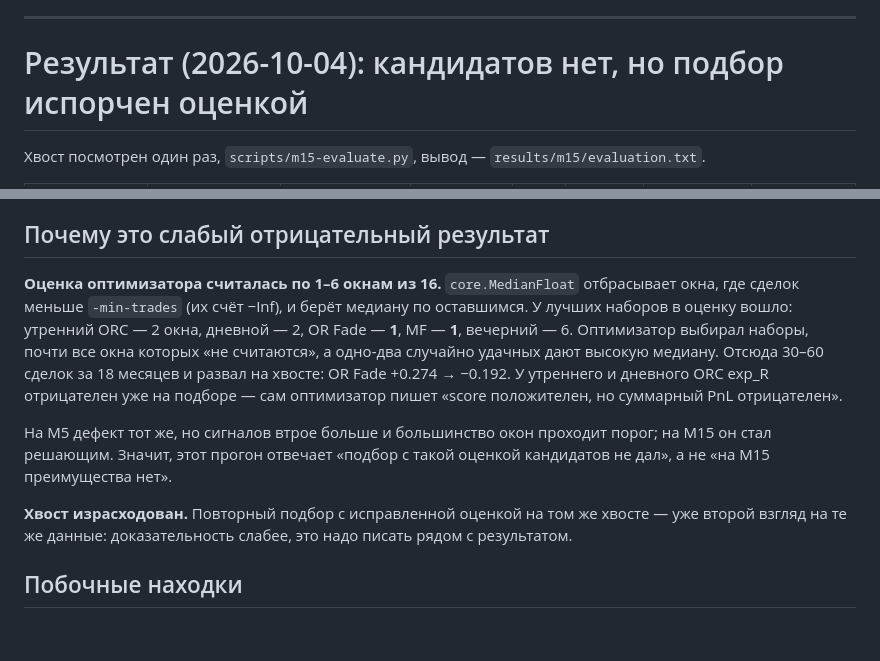
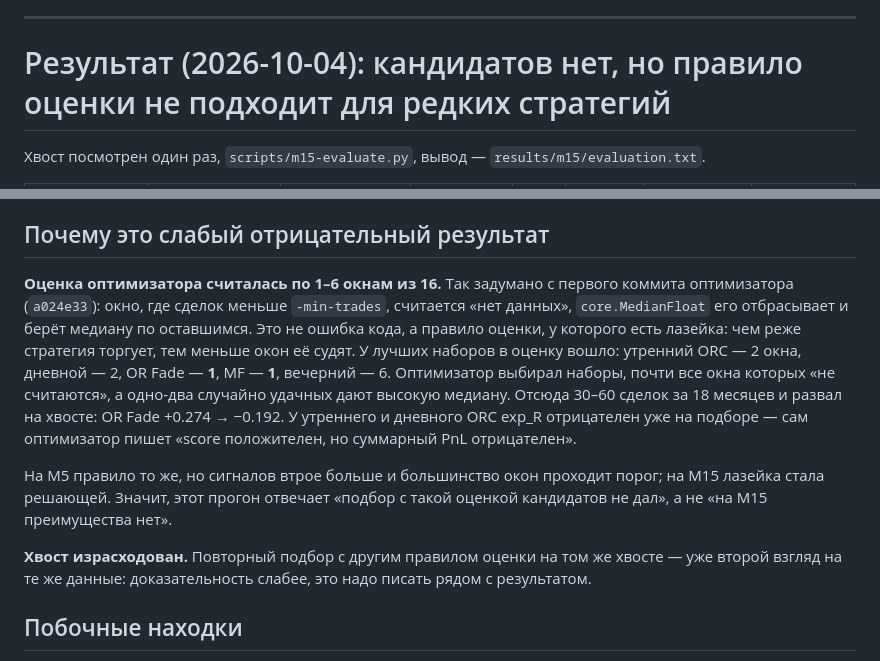
Before and after one commit to motokazmin/bcs-trading-bot, a Markdown page: docs/analysis/0014-m15-champion-search.md, 2 parts joined by grey strips. Drawn GitHub-style; blank space fills up the shorter version.

Commit message:
docs(analysis): 0014 — правило оценки по окнам задумано, а не баг; формулировки
Co-Authored-By: Claude Opus 5.5 <noreply@anthropic.com>

```diff
--- a/docs/analysis/0014-m15-champion-search.md
+++ b/docs/analysis/0014-m15-champion-search.md
@@ -78,7 +78,7 @@
 
 ---
 
-# Результат (2026-10-04): кандидатов нет, но подбор испорчен оценкой
+# Результат (2026-10-04): кандидатов нет, но правило оценки не подходит для редких стратегий
 
 Хвост посмотрен один раз, `scripts/m15-evaluate.py`, вывод — `results/m15/evaluation.txt`.
 
@@ -95,19 +95,21 @@
 
 ## Почему это слабый отрицательный результат
 
-**Оценка оптимизатора считалась по 1–6 окнам из 16.** `core.MedianFloat` отбрасывает окна,
-где сделок меньше `-min-trades` (их счёт −Inf), и берёт медиану по оставшимся. У лучших наборов
+**Оценка оптимизатора считалась по 1–6 окнам из 16.** Так задумано с первого коммита
+оптимизатора (`a024e33`): окно, где сделок меньше `-min-trades`, считается «нет данных»,
+`core.MedianFloat` его отбрасывает и берёт медиану по оставшимся. Это не ошибка кода, а правило
+оценки, у которого есть лазейка: чем реже стратегия торгует, тем меньше окон её судят. У лучших наборов
 в оценку вошло: утренний ORC — 2 окна, дневной — 2, OR Fade — **1**, MF — **1**, вечерний — 6.
 Оптимизатор выбирал наборы, почти все окна которых «не считаются», а одно-два случайно удачных
 дают высокую медиану. Отсюда 30–60 сделок за 18 месяцев и развал на хвосте: OR Fade +0.274 → −0.192.
 У утреннего и дневного ORC exp_R отрицателен уже на подборе — сам оптимизатор пишет
 «score положителен, но суммарный PnL отрицателен».
 
-На M5 дефект тот же, но сигналов втрое больше и большинство окон проходит порог; на M15
-он стал решающим. Значит, этот прогон отвечает «подбор с такой оценкой кандидатов не дал»,
+На M5 правило то же, но сигналов втрое больше и большинство окон проходит порог; на M15
+лазейка стала решающей. Значит, этот прогон отвечает «подбор с такой оценкой кандидатов не дал»,
 а не «на M15 преимущества нет».
 
-**Хвост израсходован.** Повторный подбор с исправленной оценкой на том же хвосте — уже второй
+**Хвост израсходован.** Повторный подбор с другим правилом оценки на том же хвосте — уже второй
 взгляд на те же данные: доказательность слабее, это надо писать рядом с результатом.
 
 ## Побочные находки
```
Also changed, not shown: CLAUDE.md (+3 -3 lines), docs/analysis/state.md (+3 -3 lines).
